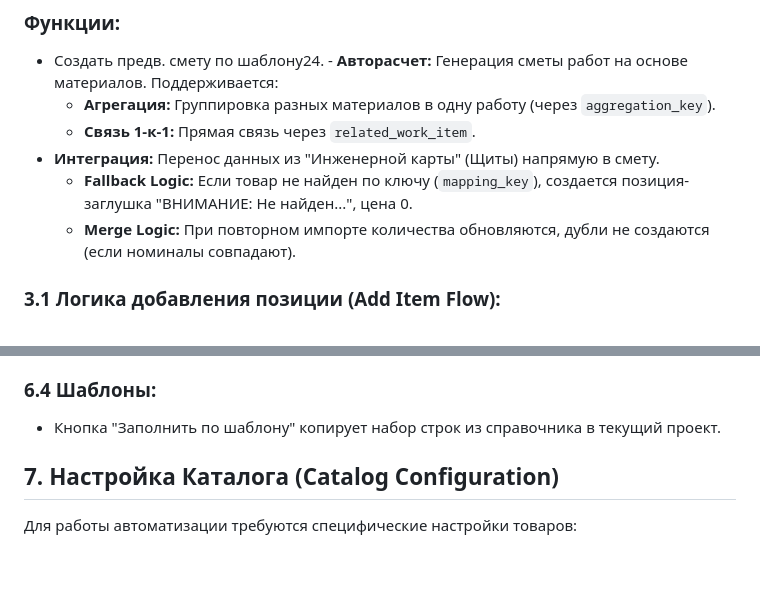
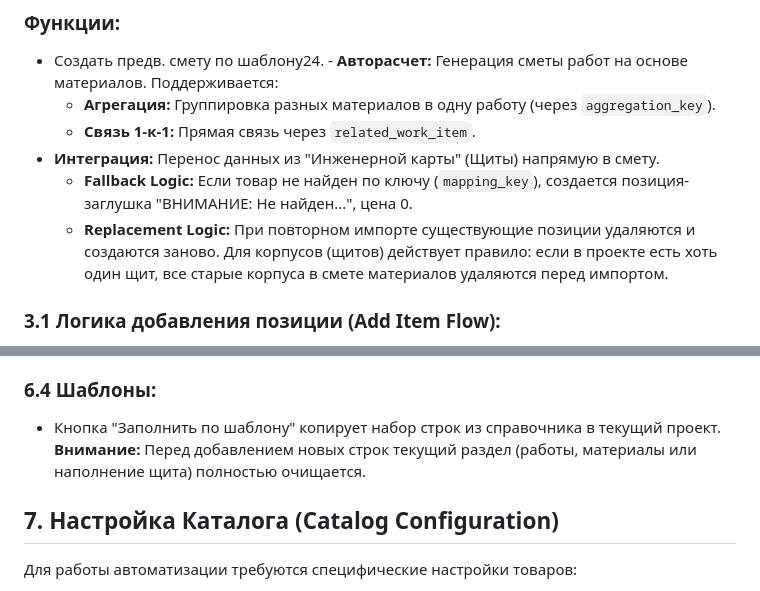
Before and after one commit to Coolchel/my-work-crm, a Markdown page: docs/specs.md, 2 parts joined by grey strips. Drawn GitHub-style; blank space fills up the shorter version.

```diff
--- a/docs/specs.md
+++ b/docs/specs.md
@@ -25,7 +25,7 @@
     - **Связь 1-к-1:** Прямая связь через `related_work_item`.
 - **Интеграция:** Перенос данных из "Инженерной карты" (Щиты) напрямую в смету.
     - **Fallback Logic:** Если товар не найден по ключу (`mapping_key`), создается позиция-заглушка "ВНИМАНИЕ: Не найден...", цена 0.
-    - **Merge Logic:** При повторном импорте количества обновляются, дубли не создаются (если номиналы совпадают).
+    - **Replacement Logic:** При повторном импорте существующие позиции удаляются и создаются заново. Для корпусов (щитов) действует правило: если в проекте есть хоть один щит, все старые корпуса в смете материалов удаляются перед импортом.
 
 ### 3.1 Логика добавления позиции (Add Item Flow):
 1. Нажатие **"+"** -> Открывается **Search Dialog** (Поиск по каталогу).
@@ -127,7 +127,7 @@
 - **Интерфейс:** Гибридный ввод количества линий (0-10 + ручной ввод) и стилизованные заметки.
 
 ### 6.4 Шаблоны:
-- Кнопка "Заполнить по шаблону" копирует набор строк из справочника в текущий проект.
+- Кнопка "Заполнить по шаблону" копирует набор строк из справочника в текущий проект. **Внимание:** Перед добавлением новых строк текущий раздел (работы, материалы или наполнение щита) полностью очищается.
 
 ## 7. Настройка Каталога (Catalog Configuration)
 Для работы автоматизации требуются специфические настройки товаров:
```
Also changed, not shown: docs/LOGIC.md (+7 -8 lines), docs/PRD.md (+2 -2 lines).
